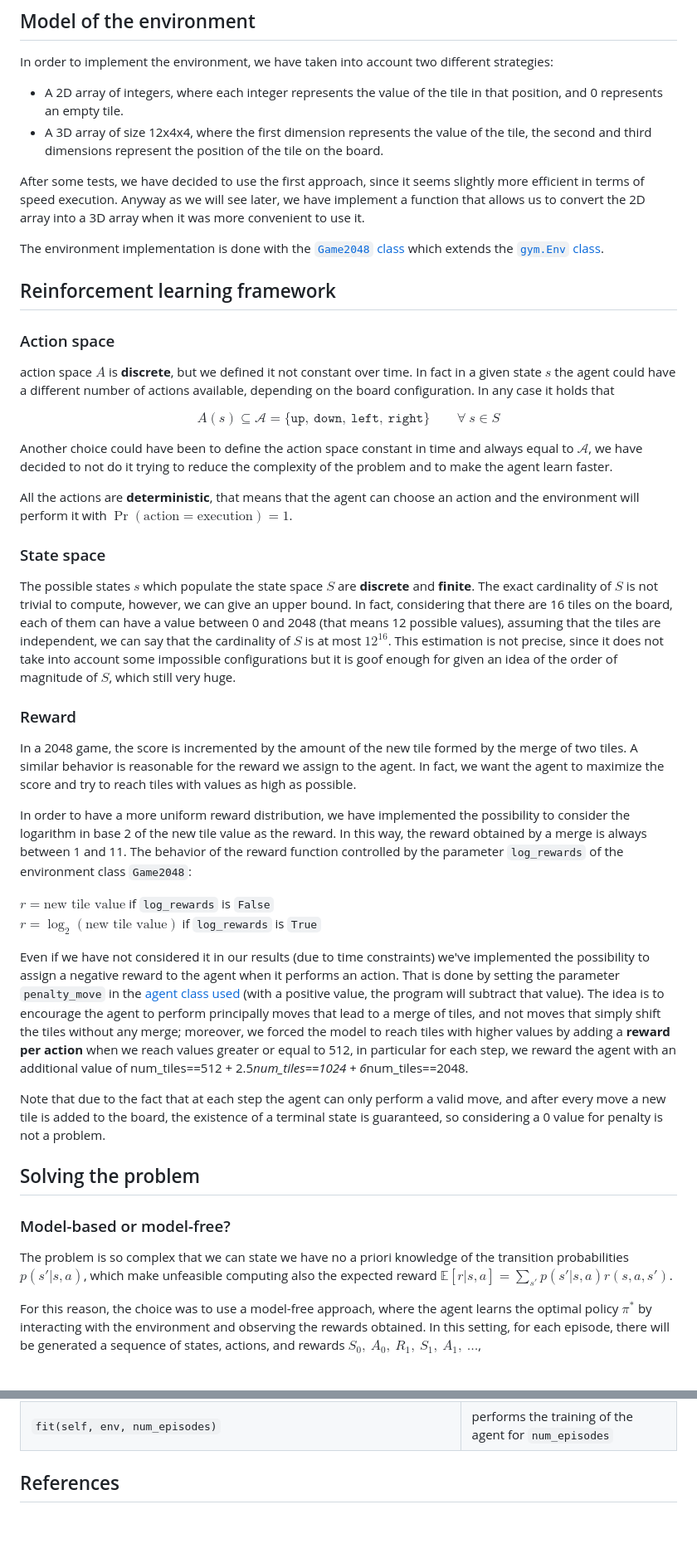
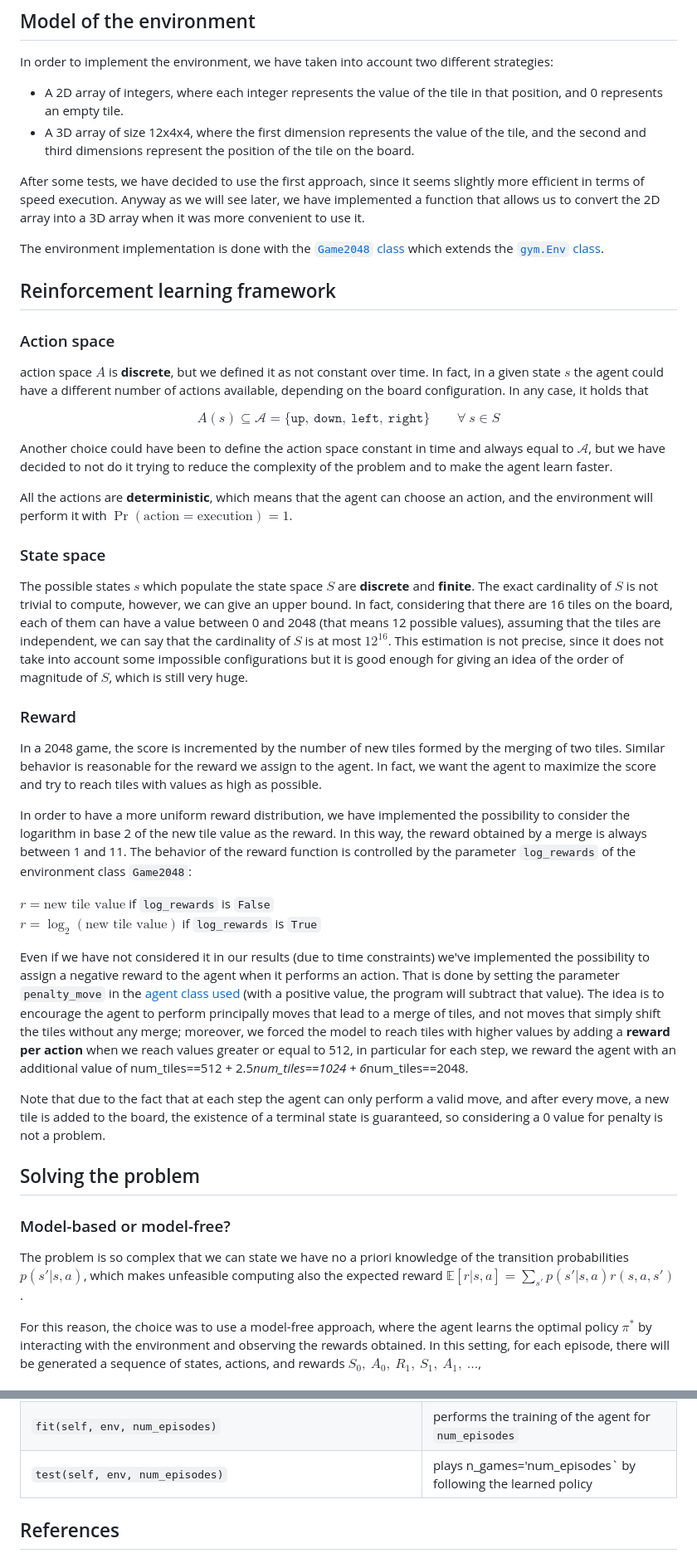
Before and after one commit to IsacPasianotto/2048-DRL, a Markdown page: README.md, 2 parts joined by grey strips. Shown at 83% size. Drawn GitHub-style; blank space fills up the shorter version.

```diff
--- a/README.md
+++ b/README.md
@@ -24,10 +24,10 @@ We will define a move *valid* if it produces a change in the board state, otherw
 In order to implement the environment, we have taken into account two different strategies:
 
 - A 2D array of integers, where each integer represents the value of the tile in that position, and 0 represents an empty tile.
-- A 3D array of size 12x4x4, where the first dimension represents the value of the tile, the second and third dimensions represent the position of the tile on the board.
+- A 3D array of size 12x4x4, where the first dimension represents the value of the tile, and the second and third dimensions represent the position of the tile on the board.
 
 After some tests, we have decided to use the first approach, since it seems slightly more efficient in terms of speed execution.
-Anyway as we will see later, we have implement a function that allows us to convert the 2D array into a 3D array when it was more convenient to use it.
+Anyway as we will see later, we have implemented a function that allows us to convert the 2D array into a 3D array when it was more convenient to use it.
 
 The environment implementation is done with the [`Game2048` class](modules/envs.py) which extends the [`gym.Env` class](https://gymnasium.farama.org/api/env/).
 
@@ -35,27 +35,27 @@ The environment implementation is done with the [`Game2048` class](modules/envs.
 
 ### Action space
 
-action space $A$ is **discrete**, but we defined it not constant over time. In fact in a given state $s$ the agent could have a different number of actions available, depending on the board configuration. In any case it holds that
+action space $A$ is **discrete**, but we defined it as not constant over time. In fact, in a given state $s$ the agent could have a different number of actions available, depending on the board configuration. In any case, it holds that
 
 $$
 A(s) \subseteq \mathcal{A} = \{\texttt{up},\ \texttt{down},\ \texttt{left},\ \texttt{right}\}\qquad \forall \ s \in S
 $$
 
-Another choice could have been to define the action space constant in time and always equal to $\mathcal{A}$, we have decided to not do it trying to reduce the complexity of the problem and to make the agent learn faster.
+Another choice could have been to define the action space constant in time and always equal to $\mathcal{A}$, but we have decided to not do it trying to reduce the complexity of the problem and to make the agent learn faster.
 
-All the actions are **deterministic**, that means that the agent can choose an action and the environment will perform it with $\Pr(\text{action}=\text{execution})=1$.
+All the actions are **deterministic**, which means that the agent can choose an action, and the environment will perform it with $\Pr(\text{action}=\text{execution})=1$.
 
 
 ### State space
 
 The possible states $s$ which populate the state space $S$ are **discrete** and **finite**. The exact cardinality of $S$ is not trivial to compute, however, we can give an upper bound. In fact, considering that there are 16 tiles on the board, each of them can have a value between 0 and 2048 (that means 12 possible values), assuming that the tiles are independent, we can say that the cardinality of $S$ is at most $12^{16}$.
-This estimation is not precise, since it does not take into account some impossible configurations but it is goof enough for given an idea of the order of magnitude of $S$, which still very huge.
+This estimation is not precise, since it does not take into account some impossible configurations but it is good enough for giving an idea of the order of magnitude of $S$, which is still very huge.
 
 ### Reward
 
-In a 2048 game, the score is incremented by the amount of the new tile formed by the merge of two tiles. A similar behavior is reasonable for the reward we assign to the agent. In fact, we want the agent to maximize the score and try to reach tiles with values as high as possible.
+In a 2048 game, the score is incremented by the number of new tiles formed by the merging of two tiles. Similar behavior is reasonable for the reward we assign to the agent. In fact, we want the agent to maximize the score and try to reach tiles with values as high as possible.
 
-In order to have a more uniform reward distribution, we have implemented the possibility to consider the logarithm in base 2 of the new tile value as the reward. In this way, the reward obtained by a merge is always between 1 and 11. The behavior of the reward function controlled by the parameter `log_rewards` of the environment class `Game2048`:
+In order to have a more uniform reward distribution, we have implemented the possibility to consider the logarithm in base 2 of the new tile value as the reward. In this way, the reward obtained by a merge is always between 1 and 11. The behavior of the reward function is controlled by the parameter `log_rewards` of the environment class `Game2048`:
 
 $r = \text{new tile value}$ if `log_rewards` is `False`\
 $r = \log_2(\text{new tile value})$ if `log_rewards` is `True`
@@ -64,13 +64,13 @@ $r = \log_2(\text{new tile value})$ if `log_rewards` is `True`
 
 Even if we have not considered it in our results (due to time constraints) we've implemented the possibility to assign a negative reward to the agent when it performs an action. That is done by setting the parameter `penalty_move` in the [agent class used](modules/agents.py) (with a positive value, the program will subtract that value). The idea is to encourage the agent to perform principally moves that lead to a merge of tiles, and not moves that simply shift the tiles without any merge; moreover, we forced the model to reach tiles with higher values by adding a **reward per action** when we reach values greater or equal to 512, in particular for each step, we reward the agent with an additional value of num_tiles==512 + 2.5*num_tiles==1024 + 6*num_tiles==2048.
 
-Note that due to the fact that at each step the agent can only perform a valid move, and after every move a new tile is added to the board, the existence of a terminal state is guaranteed, so considering a 0 value for penalty is not a problem.
+Note that due to the fact that at each step the agent can only perform a valid move, and after every move, a new tile is added to the board, the existence of a terminal state is guaranteed, so considering a 0 value for penalty is not a problem.
 
 ## Solving the problem
 
 ### Model-based or model-free?
 
-The problem is so complex that we can state we have no a priori knowledge of the transition probabilities $p(s'|s,a)$, which make unfeasible computing also the expected reward $\mathbb{E}[r|s,a] = \sum_{s'} p(s'|s,a) r(s,a,s')$.
+The problem is so complex that we can state we have no a priori knowledge of the transition probabilities $p(s'|s, a)$, which makes unfeasible computing also the expected reward $\mathbb{E}[r|s, a] = \sum_{s'} p(s'|s, a) r(s, a, s')$.
 
 For this reason, the choice was to use a model-free approach, where the agent learns the optimal policy $\pi^*$ by interacting with the environment and observing the rewards obtained. In this setting, for each episode, there will be generated a sequence of states, actions, and rewards $S_0,\ A_0,\ R_1,\ S_1,\ A_1,\ \dots$,
 
@@ -229,6 +229,7 @@ The methods of the `DQN_Agent` and `ConvDQN_Agent` classes are the following:
 | `load(self, path)`                                                                                                                                                                                                         | loads the model from the path `path`                                                                                |
 | `binary_tensor(self, state)`                                                                                                                                                                                               | converts the state into a binary tensor with shape (12,4,4) to be used as input of the neural network               |
 | `fit(self, env, num_episodes)` | performs the training of the agent for `num_episodes`  |
+| `test(self, env, num_episodes)` | plays n_games='num_episodes` by following the learned policy | `
 
 
 
```
Also changed, not shown: other parts of README.md (+15 -15 lines).
